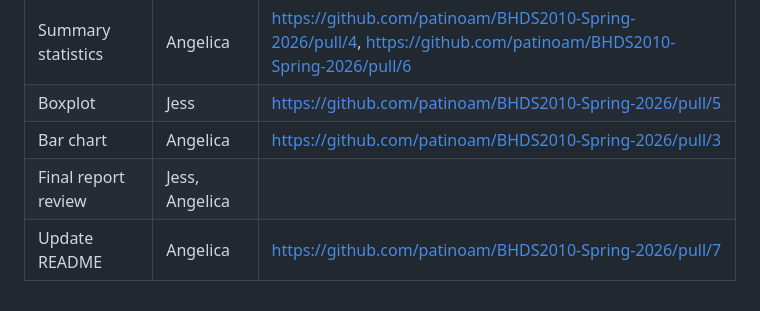
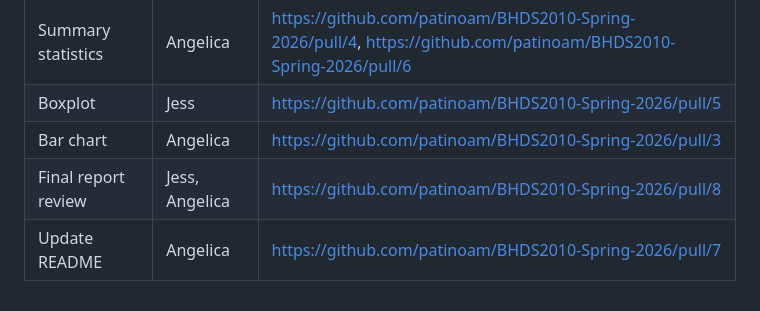
Before and after one commit to patinoam/BHDS2010-Spring-2026, a Markdown page: README.md, the part around the change. GitHub-like rendering.

Commit message:
add PR#8 link to README

```diff
--- a/README.md
+++ b/README.md
@@ -62,5 +62,5 @@ The tasks, assignee, and associated pull requests are summarized in the table be
 | Summary statistics  | Angelica       | https://github.com/patinoam/BHDS2010-Spring-2026/pull/4, https://github.com/patinoam/BHDS2010-Spring-2026/pull/6 |
 | Boxplot             | Jess           | https://github.com/patinoam/BHDS2010-Spring-2026/pull/5                                                          |
 | Bar chart           | Angelica       | https://github.com/patinoam/BHDS2010-Spring-2026/pull/3                                                          |
-| Final report review | Jess, Angelica |                                                                                                                  |
-| Update README       | Angelica       | https://github.com/patinoam/BHDS2010-Spring-2026/pull/7                                                           |
+| Final report review | Jess, Angelica | https://github.com/patinoam/BHDS2010-Spring-2026/pull/8                                                          |
+| Update README       | Angelica       | https://github.com/patinoam/BHDS2010-Spring-2026/pull/7                                                          |
```
